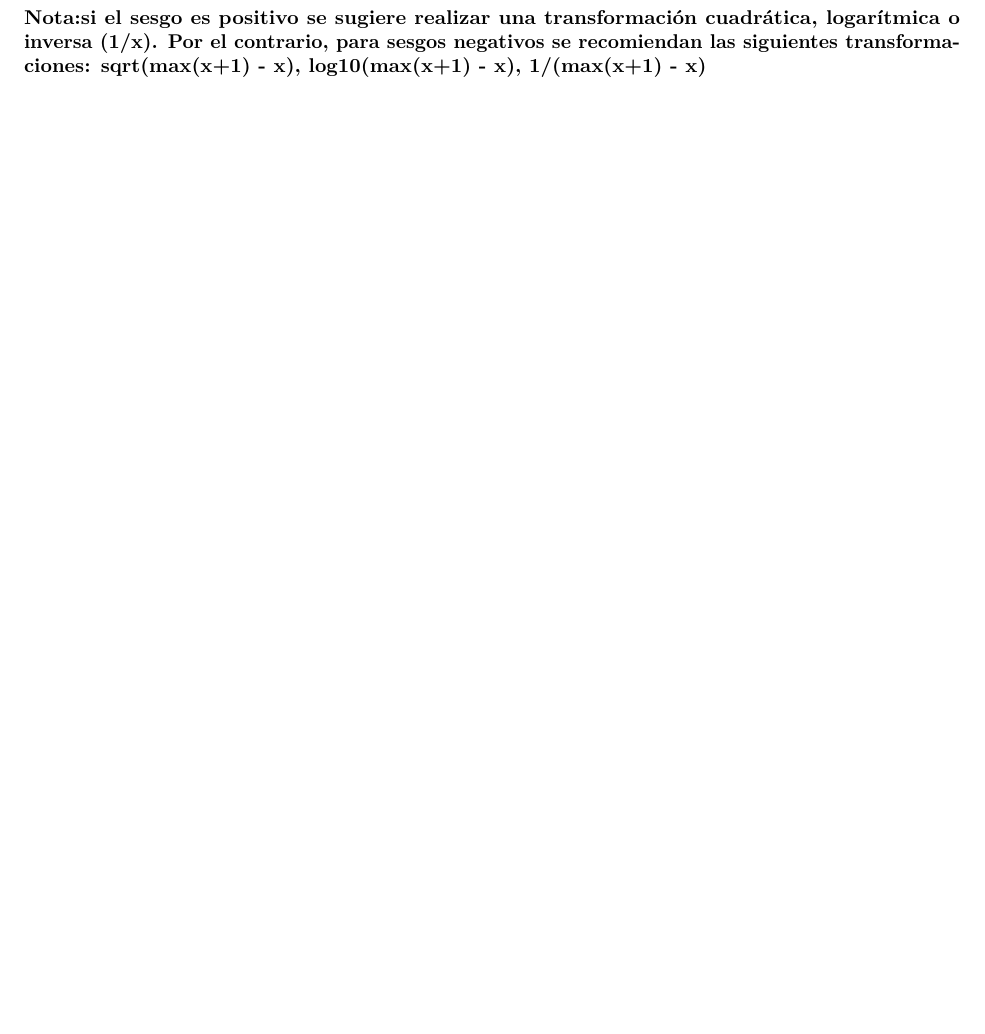
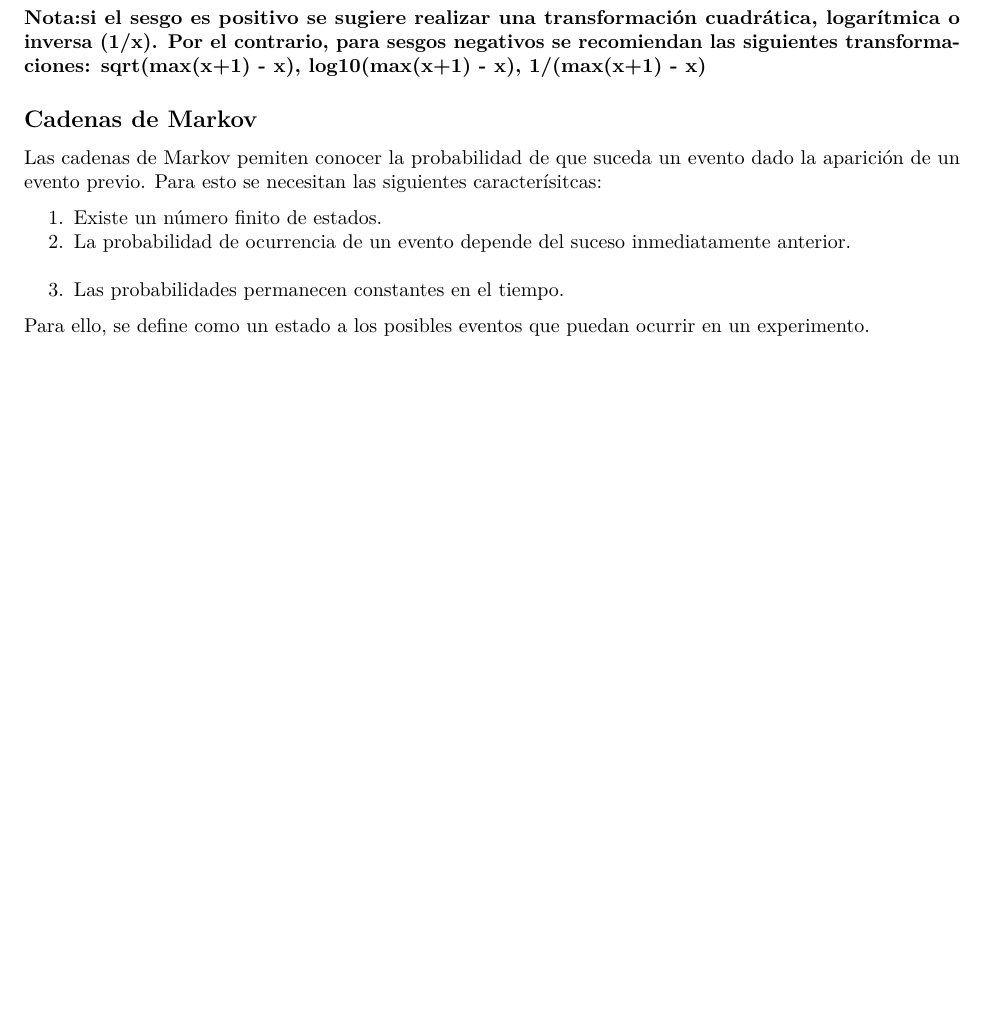
Before and after one commit to ArmandoODV19/model_in_R, an R Markdown document (cadenas_de_markov/cadenas_de_markov.Rmd): part of page 2 of 2, cut so that both start at the same text, the shorter picture padded with empty space. Rendered offline with R 4.5, knitr and Pandoc, then LaTeX, with nearby package versions; some code elsewhere in the file could not run offline.

Commit message:
cadenas de markov

````diff
--- a/cadenas_de_markov/cadenas_de_markov.Rmd
+++ b/cadenas_de_markov/cadenas_de_markov.Rmd
@@ -62,3 +62,14 @@ skewness(iris$Petal.Width)
 ```
 
 **Nota:si el sesgo es positivo se sugiere realizar una transformación cuadrática, logarítmica o inversa (1/x). Por el contrario, para sesgos negativos se recomiendan las siguientes transformaciones: sqrt(max(x+1) - x), log10(max(x+1) - x), 1/(max(x+1) - x)**
+
+
+## Cadenas de Markov
+
+Las cadenas de Markov pemiten conocer la probabilidad de que suceda un evento dado la aparición de un evento previo. Para esto se necesitan las siguientes caracterísitcas:
+
+1. Existe un número finito de estados.
+2. La probabilidad de ocurrencia de un evento depende del suceso inmediatamente anterior.
+3. Las probabilidades permanecen constantes en el tiempo.
+
+Para ello, se define como un estado a los posibles eventos que puedan ocurrir en un experimento.
````
